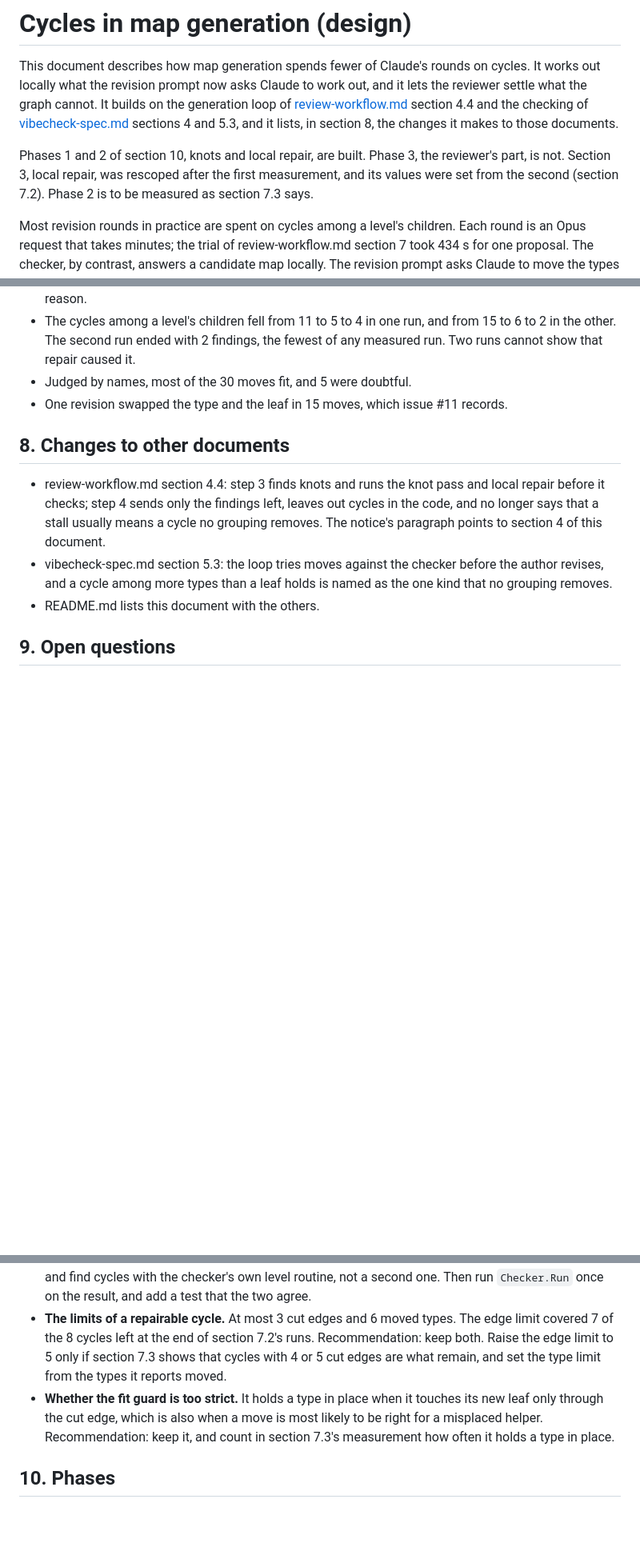
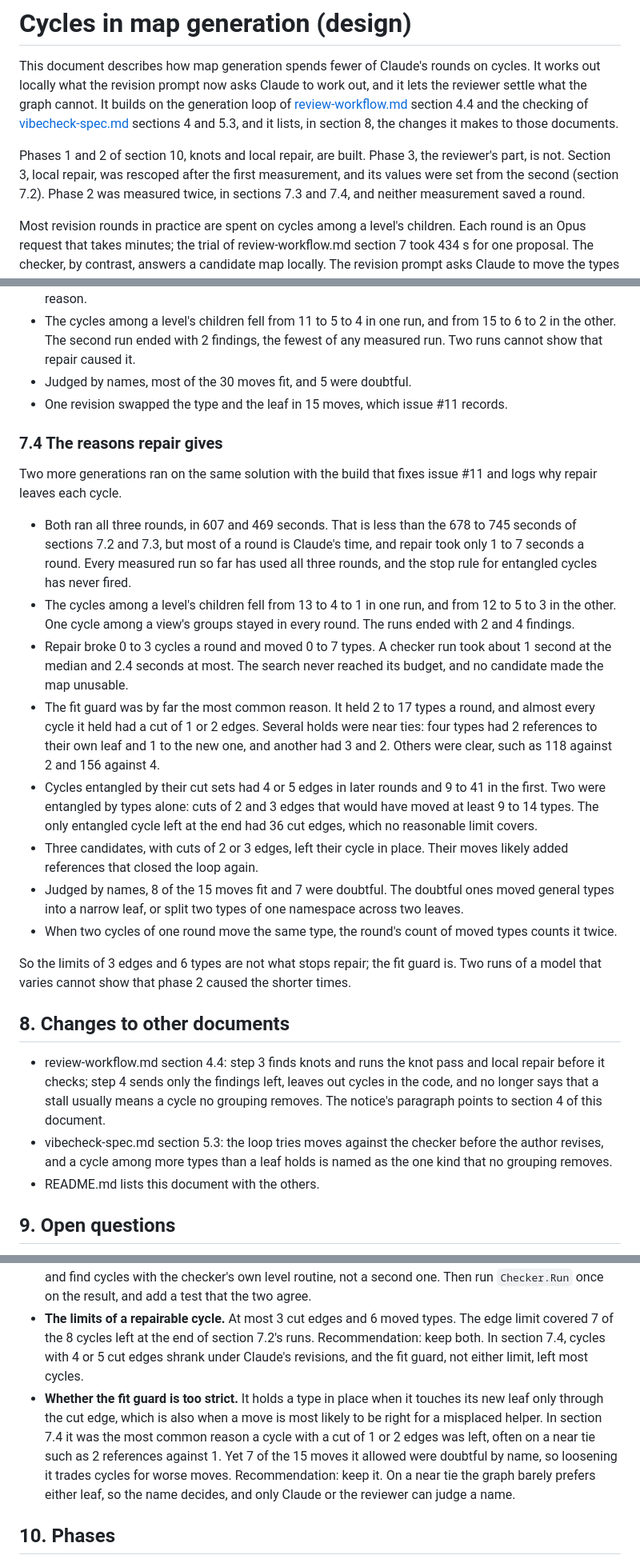
Before and after one commit to tlgkccampbell/vibecheck, a Markdown page: docs/map-cycles.md, 3 parts joined by grey strips. Shown at 80% size. GitHub-like rendering; blank space fills up the shorter version.

Commit message:
Record the measurement of why repair leaves cycles
Co-Authored-By: Claude Opus 5.5 <noreply@anthropic.com>

```diff
--- a/docs/map-cycles.md
+++ b/docs/map-cycles.md
@@ -9,8 +9,8 @@ loop of [review-workflow.md](review-workflow.md) section 4.4 and the checking of
 
 Phases 1 and 2 of section 10, knots and local repair, are built. Phase 3, the
 reviewer's part, is not. Section 3, local repair, was rescoped after the first
-measurement, and its values were set from the second (section 7.2). Phase 2 is to be
-measured as section 7.3 says.
+measurement, and its values were set from the second (section 7.2). Phase 2 was
+measured twice, in sections 7.3 and 7.4, and neither measurement saved a round.
 
 Most revision rounds in practice are spent on cycles among a level's children. Each
 round is an Opus request that takes minutes; the trial of review-workflow.md section
@@ -354,6 +354,40 @@ The first two such generations gave these results:
 - Judged by names, most of the 30 moves fit, and 5 were doubtful.
 - One revision swapped the type and the leaf in 15 moves, which issue #11 records.
 
+### 7.4 The reasons repair gives
+
+Two more generations ran on the same solution with the build that fixes issue #11 and
+logs why repair leaves each cycle.
+
+- Both ran all three rounds, in 607 and 469 seconds. That is less than the 678 to 745
+  seconds of sections 7.2 and 7.3, but most of a round is Claude's time, and repair
+  took only 1 to 7 seconds a round. Every measured run so far has used all three
+  rounds, and the stop rule for entangled cycles has never fired.
+- The cycles among a level's children fell from 13 to 4 to 1 in one run, and from 12
+  to 5 to 3 in the other. One cycle among a view's groups stayed in every round. The
+  runs ended with 2 and 4 findings.
+- Repair broke 0 to 3 cycles a round and moved 0 to 7 types. A checker run took about
+  1 second at the median and 2.4 seconds at most. The search never reached its budget,
+  and no candidate made the map unusable.
+- The fit guard was by far the most common reason. It held 2 to 17 types a round, and
+  almost every cycle it held had a cut of 1 or 2 edges. Several holds were near ties:
+  four types had 2 references to their own leaf and 1 to the new one, and another had
+  3 and 2. Others were clear, such as 118 against 2 and 156 against 4.
+- Cycles entangled by their cut sets had 4 or 5 edges in later rounds and 9 to 41 in
+  the first. Two were entangled by types alone: cuts of 2 and 3 edges that would have
+  moved at least 9 to 14 types. The only entangled cycle left at the end had 36 cut
+  edges, which no reasonable limit covers.
+- Three candidates, with cuts of 2 or 3 edges, left their cycle in place. Their moves
+  likely added references that closed the loop again.
+- Judged by names, 8 of the 15 moves fit and 7 were doubtful. The doubtful ones moved
+  general types into a narrow leaf, or split two types of one namespace across two
+  leaves.
+- When two cycles of one round move the same type, the round's count of moved types
+  counts it twice.
+
+So the limits of 3 edges and 6 types are not what stops repair; the fit guard is. Two
+runs of a model that varies cannot show that phase 2 caused the shorter times.
+
 ## 8. Changes to other documents
 
 - review-workflow.md section 4.4: step 3 finds knots and runs the knot pass and local
@@ -391,13 +425,16 @@ Each question below ends with a recommendation, which stands until it is decided
   `Checker.Run` once on the result, and add a test that the two agree.
 - **The limits of a repairable cycle.** At most 3 cut edges and 6 moved types. The
   edge limit covered 7 of the 8 cycles left at the end of section 7.2's runs.
-  Recommendation: keep both. Raise the edge limit to 5 only if section 7.3 shows
-  that cycles with 4 or 5 cut edges are what remain, and set the type limit from the
-  types it reports moved.
+  Recommendation: keep both. In section 7.4, cycles with 4 or 5 cut edges shrank
+  under Claude's revisions, and the fit guard, not either limit, left most cycles.
 - **Whether the fit guard is too strict.** It holds a type in place when it touches
   its new leaf only through the cut edge, which is also when a move is most likely
-  to be right for a misplaced helper. Recommendation: keep it, and count in section
-  7.3's measurement how often it holds a type in place.
+  to be right for a misplaced helper. In section 7.4 it was the most common reason a
+  cycle with a cut of 1 or 2 edges was left, often on a near tie such as 2 references
+  against 1. Yet 7 of the 15 moves it allowed were doubtful by name, so loosening it
+  trades cycles for worse moves. Recommendation: keep it. On a near tie the graph
+  barely prefers either leaf, so the name decides, and only Claude or the reviewer
+  can judge a name.
 
 ## 10. Phases
 
```
